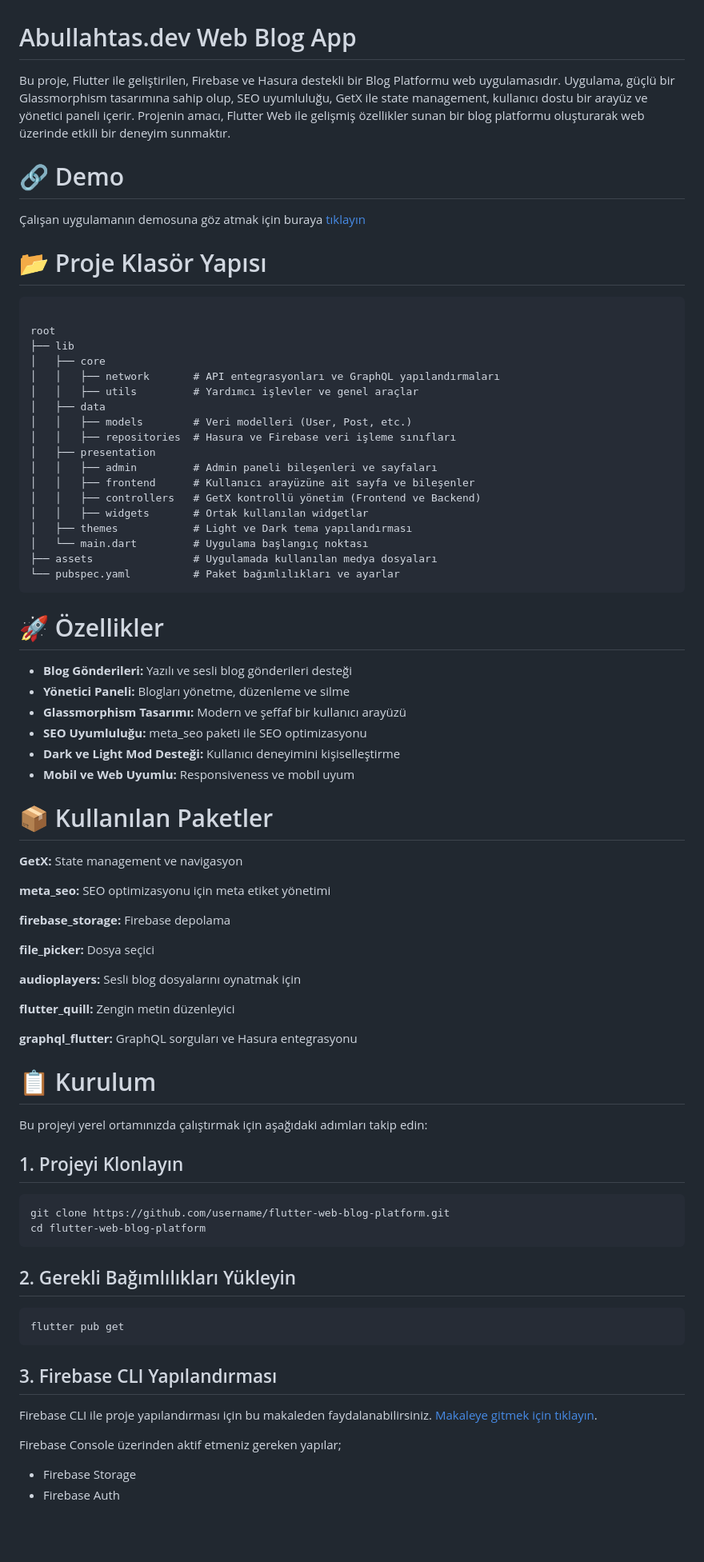
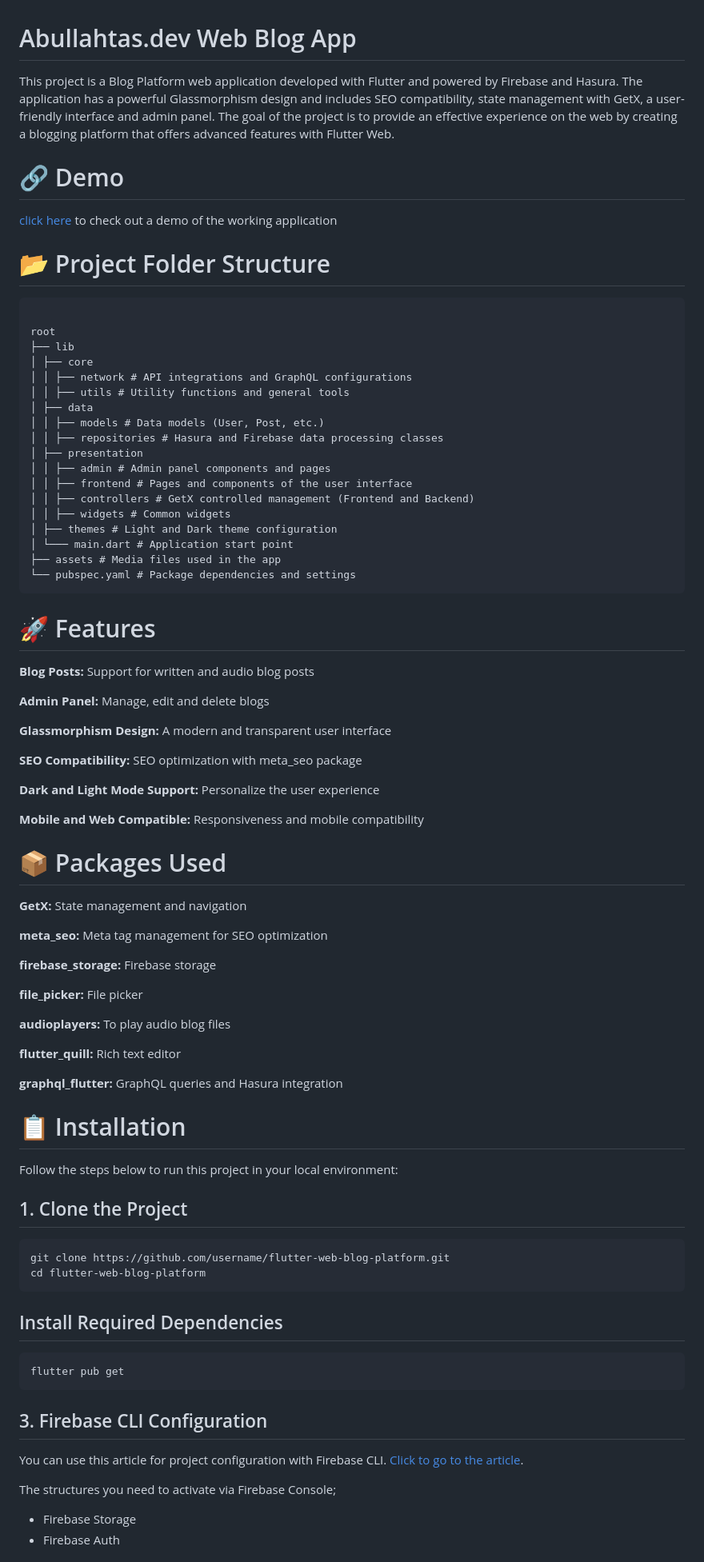
Before and after one commit to abdullah017/flutter_abdullahtasdev_blog, a Markdown page: README.md, the part around one of its changes. Shown at 80% size. GitHub-like rendering; blank space fills up the shorter version.

````diff
--- a/README.md
+++ b/README.md
@@ -1,80 +1,87 @@
 # Abullahtas.dev Web Blog App
 
-Bu proje, Flutter ile geliştirilen, Firebase ve Hasura destekli bir Blog Platformu web uygulamasıdır. Uygulama, güçlü bir Glassmorphism tasarımına sahip olup, SEO uyumluluğu, GetX ile state management, kullanıcı dostu bir arayüz ve yönetici paneli içerir. Projenin amacı, Flutter Web ile gelişmiş özellikler sunan bir blog platformu oluşturarak web üzerinde etkili bir deneyim sunmaktır.
+This project is a Blog Platform web application developed with Flutter and powered by Firebase and Hasura. The application has a powerful Glassmorphism design and includes SEO compatibility, state management with GetX, a user-friendly interface and admin panel. The goal of the project is to provide an effective experience on the web by creating a blogging platform that offers advanced features with Flutter Web.
 
 
 # 🔗 Demo
-Çalışan uygulamanın demosuna göz atmak için buraya [tıklayın](https://abdullahtas.dev/)
+[click here](https://abdullahtas.dev/) to check out a demo of the working application
 
-# 📂 Proje Klasör Yapısı
+# 📂 Project Folder Structure
 
 ```
 
 root
 ├── lib
-│   ├── core
-│   │   ├── network       # API entegrasyonları ve GraphQL yapılandırmaları
-│   │   ├── utils         # Yardımcı işlevler ve genel araçlar
-│   ├── data
-│   │   ├── models        # Veri modelleri (User, Post, etc.)
-│   │   ├── repositories  # Hasura ve Firebase veri işleme sınıfları
-│   ├── presentation
-│   │   ├── admin         # Admin paneli bileşenleri ve sayfaları
-│   │   ├── frontend      # Kullanıcı arayüzüne ait sayfa ve bileşenler
-│   │   ├── controllers   # GetX kontrollü yönetim (Frontend ve Backend)
-│   │   ├── widgets       # Ortak kullanılan widgetlar
-│   ├── themes            # Light ve Dark tema yapılandırması
-│   └── main.dart         # Uygulama başlangıç noktası
-├── assets                # Uygulamada kullanılan medya dosyaları
-└── pubspec.yaml          # Paket bağımlılıkları ve ayarlar
+│ ├── core
+│ │ ├── network # API integrations and GraphQL configurations
+│ │ ├── utils # Utility functions and general tools
+│ ├── data
+│ │ ├── models # Data models (User, Post, etc.)
+│ │ ├── repositories # Hasura and Firebase data processing classes
+│ ├── presentation
+│ │ ├── admin # Admin panel components and pages
+│ │ ├── frontend # Pages and components of the user interface
+│ │ ├── controllers # GetX controlled management (Frontend and Backend)
+│ │ ├── widgets # Common widgets
+│ ├── themes # Light and Dark theme configuration
+│ └─── main.dart # Application start point
+├── assets # Media files used in the app
+└── pubspec.yaml # Package dependencies and settings
 ```
 
-# 🚀 Özellikler
-* **Blog Gönderileri:** Yazılı ve sesli blog gönderileri desteği
-* **Yönetici Paneli:** Blogları yönetme, düzenleme ve silme
-* **Glassmorphism Tasarımı:** Modern ve şeffaf bir kullanıcı arayüzü
-* **SEO Uyumluluğu:** meta_seo paketi ile SEO optimizasyonu
-* **Dark ve Light Mod Desteği:** Kullanıcı deneyimini kişiselleştirme
-* **Mobil ve Web Uyumlu:** Responsiveness ve mobil uyum
+#  🚀 Features
 
-# 📦 Kullanılan Paketler
-**GetX:** State management ve navigasyon
+**Blog Posts:** Support for written and audio blog posts
 
-**meta_seo:** SEO optimizasyonu için meta etiket yönetimi
+**Admin Panel:** Manage, edit and delete blogs
 
-**firebase_storage:** Firebase depolama
+**Glassmorphism Design:** A modern and transparent user interface
 
-**file_picker:** Dosya seçici
+**SEO Compatibility:** SEO optimization with meta_seo package
 
-**audioplayers:** Sesli blog dosyalarını oynatmak için
+**Dark and Light Mode Support:** Personalize the user experience
 
-**flutter_quill:** Zengin metin düzenleyici
+**Mobile and Web Compatible:** Responsiveness and mobile compatibility
 
-**graphql_flutter:** GraphQL sorguları ve Hasura entegrasyonu
+# 📦 Packages Used
+
+**GetX:** State management and navigation
+
+**meta_seo:** Meta tag management for SEO optimization
+
+**firebase_storage:** Firebase storage
+
+**file_picker:** File picker
+
+**audioplayers:** To play audio blog files
+
+**flutter_quill:** Rich text editor
+
+**graphql_flutter:** GraphQL queries and Hasura integration
 
 
-# 📋 Kurulum
+# 📋 Installation
 
-Bu projeyi yerel ortamınızda çalıştırmak için aşağıdaki adımları takip edin:
+Follow the steps below to run this project in your local environment:
 
-## 1. Projeyi Klonlayın
+## 1. Clone the Project
 
 ```
 git clone https://github.com/username/flutter-web-blog-platform.git
 cd flutter-web-blog-platform
 ```
 
-## 2. Gerekli Bağımlılıkları Yükleyin
+## Install Required Dependencies
 
 ```
 flutter pub get
 ```
-## 3. Firebase CLI Yapılandırması
+## 3. Firebase CLI Configuration
 
-Firebase CLI ile proje yapılandırması için bu makaleden faydalanabilirsiniz. [Makaleye gitmek için tıklayın](https://abdullahtas.medium.com/flutter-firebase-cli-c47deb4447a7).
+You can use this article for project configuration with Firebase CLI. [Click to go to the article](https://abdullahtas.medium.com/flutter-firebase-cli-c47deb4447a7).
 
 
-Firebase Console üzerinden aktif etmeniz gereken yapılar;
+The structures you need to activate via Firebase Console;
 
 * Firebase Storage
 * Firebase Auth
````
Also changed, not shown: other parts of README.md (+37 -29 lines).
